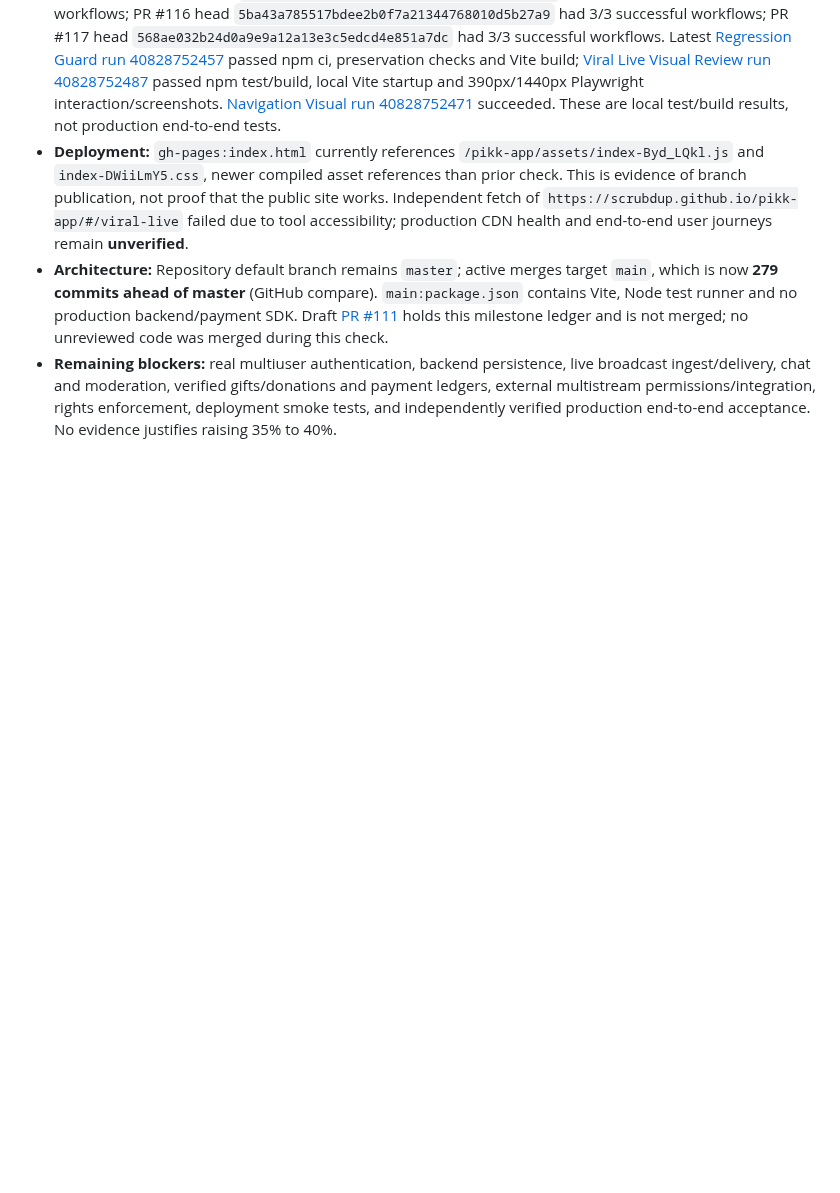
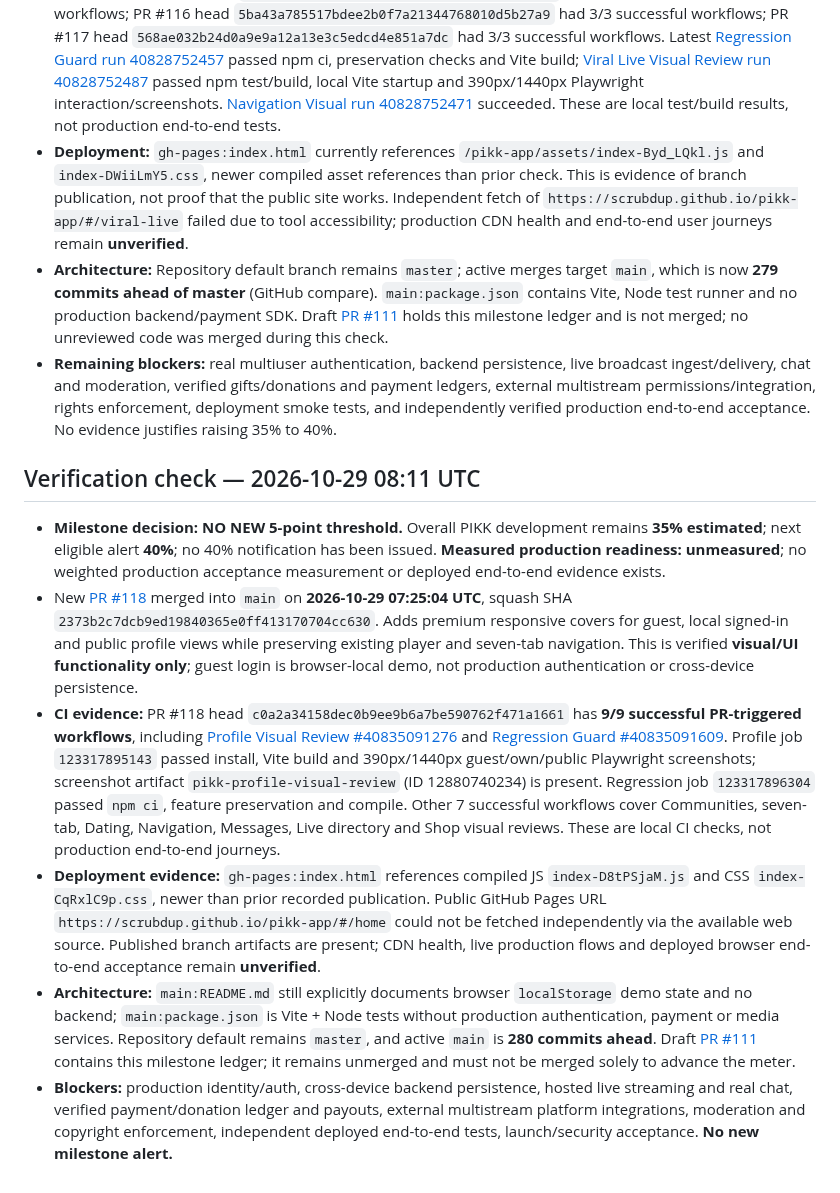
Before and after one commit to scrubdup/dbs-app, a Markdown page: docs/PIKK_PROGRESS_MILESTONES.md, the part around the change. Drawn GitHub-style; blank space fills up the shorter version.

Commit message:
Audit PR #118 and CI; retain 35% baseline without milestone alert

```diff
--- a/docs/PIKK_PROGRESS_MILESTONES.md
+++ b/docs/PIKK_PROGRESS_MILESTONES.md
@@ -59,3 +59,11 @@ This file tracks *notification thresholds*, not marketing claims. It is stored o
 - **Deployment:** `gh-pages:index.html` currently references `/pikk-app/assets/index-Byd_LQkl.js` and `index-DWiiLmY5.css`, newer compiled asset references than prior check. This is evidence of branch publication, not proof that the public site works. Independent fetch of `https://scrubdup.github.io/pikk-app/#/viral-live` failed due to tool accessibility; production CDN health and end-to-end user journeys remain **unverified**.
 - **Architecture:** Repository default branch remains `master`; active merges target `main`, which is now **279 commits ahead of master** (GitHub compare). `main:package.json` contains Vite, Node test runner and no production backend/payment SDK. Draft [PR #111](https://github.com/scrubdup/pikk-app/pull/111) holds this milestone ledger and is not merged; no unreviewed code was merged during this check.
 - **Remaining blockers:** real multiuser authentication, backend persistence, live broadcast ingest/delivery, chat and moderation, verified gifts/donations and payment ledgers, external multistream permissions/integration, rights enforcement, deployment smoke tests, and independently verified production end-to-end acceptance. No evidence justifies raising 35% to 40%.
+
+## Verification check — 2026-10-29 08:11 UTC
+- **Milestone decision: NO NEW 5-point threshold.** Overall PIKK development remains **35% estimated**; next eligible alert **40%**; no 40% notification has been issued. **Measured production readiness: unmeasured**; no weighted production acceptance measurement or deployed end-to-end evidence exists.
+- New [PR #118](https://github.com/scrubdup/pikk-app/pull/118) merged into `main` on **2026-10-29 07:25:04 UTC**, squash SHA `2373b2c7dcb9ed19840365e0ff413170704cc630`. Adds premium responsive covers for guest, local signed-in and public profile views while preserving existing player and seven-tab navigation. This is verified **visual/UI functionality only**; guest login is browser-local demo, not production authentication or cross-device persistence.
+- **CI evidence:** PR #118 head `c0a2a34158dec0b9ee9b6a7be590762f471a1661` has **9/9 successful PR-triggered workflows**, including [Profile Visual Review #40835091276](https://github.com/scrubdup/pikk-app/actions/runs/40835091276) and [Regression Guard #40835091609](https://github.com/scrubdup/pikk-app/actions/runs/40835091609). Profile job `123317895143` passed install, Vite build and 390px/1440px guest/own/public Playwright screenshots; screenshot artifact `pikk-profile-visual-review` (ID 12880740234) is present. Regression job `123317896304` passed `npm ci`, feature preservation and compile. Other 7 successful workflows cover Communities, seven-tab, Dating, Navigation, Messages, Live directory and Shop visual reviews. These are local CI checks, not production end-to-end journeys.
+- **Deployment evidence:** `gh-pages:index.html` references compiled JS `index-D8tPSjaM.js` and CSS `index-CqRxlC9p.css`, newer than prior recorded publication. Public GitHub Pages URL `https://scrubdup.github.io/pikk-app/#/home` could not be fetched independently via the available web source. Published branch artifacts are present; CDN health, live production flows and deployed browser end-to-end acceptance remain **unverified**.
+- **Architecture:** `main:README.md` still explicitly documents browser `localStorage` demo state and no backend; `main:package.json` is Vite + Node tests without production authentication, payment or media services. Repository default remains `master`, and active `main` is **280 commits ahead**. Draft [PR #111](https://github.com/scrubdup/pikk-app/pull/111) contains this milestone ledger; it remains unmerged and must not be merged solely to advance the meter.
+- **Blockers:** production identity/auth, cross-device backend persistence, hosted live streaming and real chat, verified payment/donation ledger and payouts, external multistream platform integrations, moderation and copyright enforcement, independent deployed end-to-end tests, launch/security acceptance. **No new milestone alert.**
```
